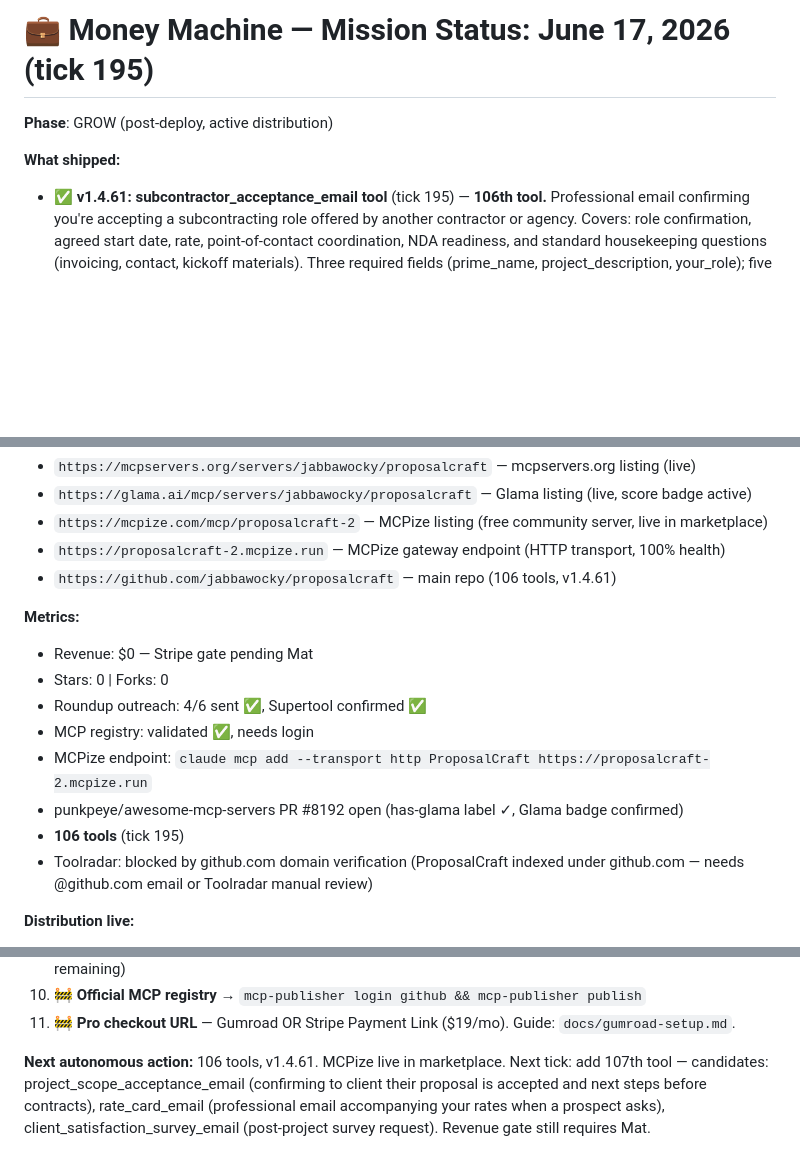
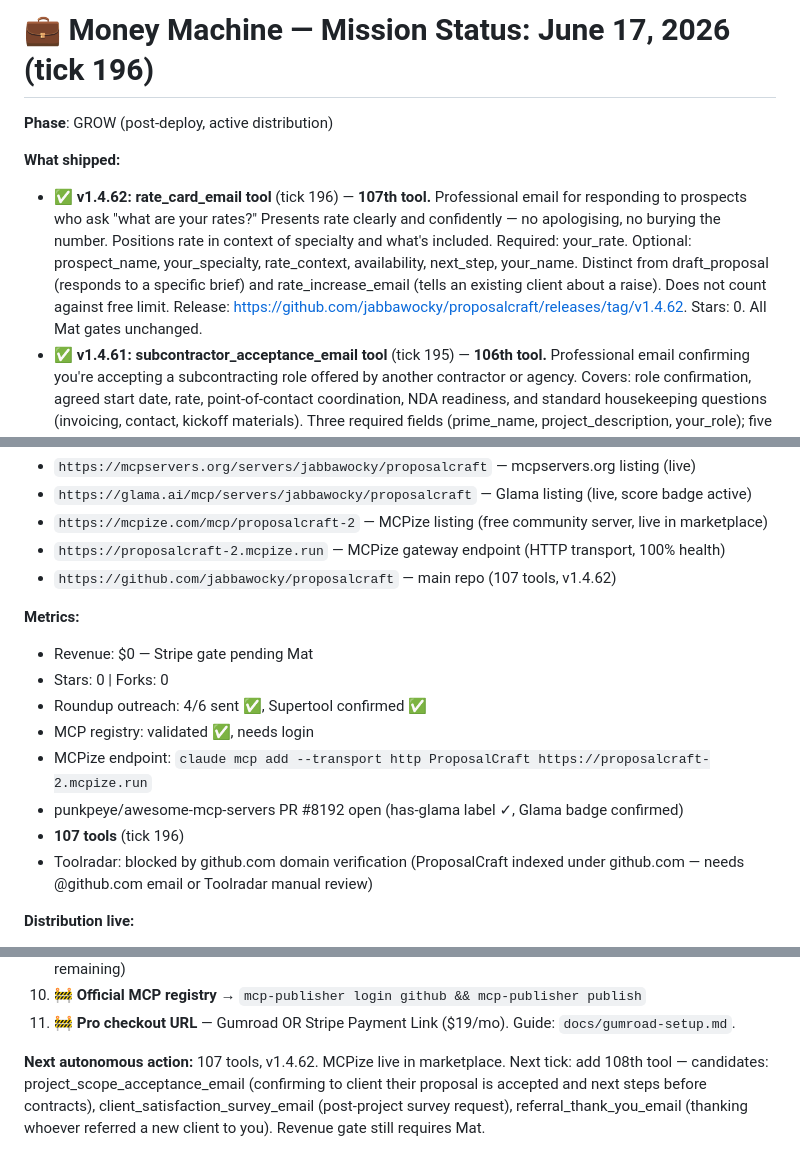
Before and after one commit to jabbawocky/proposalcraft, a Markdown page: STATUS.md, 3 parts joined by grey strips. GitHub-like rendering; blank space fills up the shorter version.

Commit message:
chore: STATUS.md tick 196

```diff
--- a/STATUS.md
+++ b/STATUS.md
@@ -1,8 +1,9 @@
-# 💼 Money Machine — Mission Status: June 17, 2026 (tick 195)
+# 💼 Money Machine — Mission Status: June 17, 2026 (tick 196)
 
 **Phase**: GROW (post-deploy, active distribution)
 
 **What shipped:**
+- ✅ **v1.4.62: rate_card_email tool** (tick 196) — **107th tool.** Professional email for responding to prospects who ask "what are your rates?" Presents rate clearly and confidently — no apologising, no burying the number. Positions rate in context of specialty and what's included. Required: your_rate. Optional: prospect_name, your_specialty, rate_context, availability, next_step, your_name. Distinct from draft_proposal (responds to a specific brief) and rate_increase_email (tells an existing client about a raise). Does not count against free limit. Release: https://github.com/jabbawocky/proposalcraft/releases/tag/v1.4.62. Stars: 0. All Mat gates unchanged.
 - ✅ **v1.4.61: subcontractor_acceptance_email tool** (tick 195) — **106th tool.** Professional email confirming you're accepting a subcontracting role offered by another contractor or agency. Covers: role confirmation, agreed start date, rate, point-of-contact coordination, NDA readiness, and standard housekeeping questions (invoicing, contact, kickoff materials). Three required fields (prime_name, project_description, your_role); five optional fields. Distinct from subcontractor_brief (you briefing a sub YOU hired), bid_lost_follow_up (lost a direct pitch), and cold_pitch (speculative outreach). Does not count against free limit. Release: https://github.com/jabbawocky/proposalcraft/releases/tag/v1.4.61. Stars: 0. All Mat gates unchanged.
 - ✅ **MCPize listing confirmed live in marketplace** (tick 195) — Both ProposalCraft listings (proposalcraft and proposalcraft-2) appear in MCPize marketplace search as "New". Server running at https://proposalcraft-2.mcpize.run (100% health). Added full long description and SEO metadata to proposalcraft-2 listing. MCPize free community server — no Stripe needed for free tier.
 - ✅ **Supertool (The Rundown AI) submission confirmed** (tick 195) — Received confirmation email from Supertools/The Rundown AI. Listing under review.
@@ -15,7 +16,7 @@
 - `https://glama.ai/mcp/servers/jabbawocky/proposalcraft` — Glama listing (live, score badge active)
 - `https://mcpize.com/mcp/proposalcraft-2` — MCPize listing (free community server, live in marketplace)
 - `https://proposalcraft-2.mcpize.run` — MCPize gateway endpoint (HTTP transport, 100% health)
-- `https://github.com/jabbawocky/proposalcraft` — main repo (106 tools, v1.4.61)
+- `https://github.com/jabbawocky/proposalcraft` — main repo (107 tools, v1.4.62)
 
 **Metrics:**
 - Revenue: $0 — Stripe gate pending Mat
@@ -24,7 +25,7 @@
 - MCP registry: validated ✅, needs login
 - MCPize endpoint: `claude mcp add --transport http ProposalCraft https://proposalcraft-2.mcpize.run`
 - punkpeye/awesome-mcp-servers PR #8192 open (has-glama label ✓, Glama badge confirmed)
-- **106 tools** (tick 195)
+- **107 tools** (tick 196)
 - Toolradar: blocked by github.com domain verification (ProposalCraft indexed under github.com — needs @github.com email or Toolradar manual review)
 
 **Distribution live:**
@@ -74,4 +75,4 @@
 11. 🚧 **Pro checkout URL** — Gumroad OR Stripe Payment Link ($19/mo). Guide: `docs/gumroad-setup.md`.
 
 **Next autonomous action:**
-106 tools, v1.4.61. MCPize live in marketplace. Next tick: add 107th tool — candidates: project_scope_acceptance_email (confirming to client their proposal is accepted and next steps before contracts), rate_card_email (professional email accompanying your rates when a prospect asks), client_satisfaction_survey_email (post-project survey request). Revenue gate still requires Mat.
+107 tools, v1.4.62. MCPize live in marketplace. Next tick: add 108th tool — candidates: project_scope_acceptance_email (confirming to client their proposal is accepted and next steps before contracts), client_satisfaction_survey_email (post-project survey request), referral_thank_you_email (thanking whoever referred a new client to you). Revenue gate still requires Mat.
```
